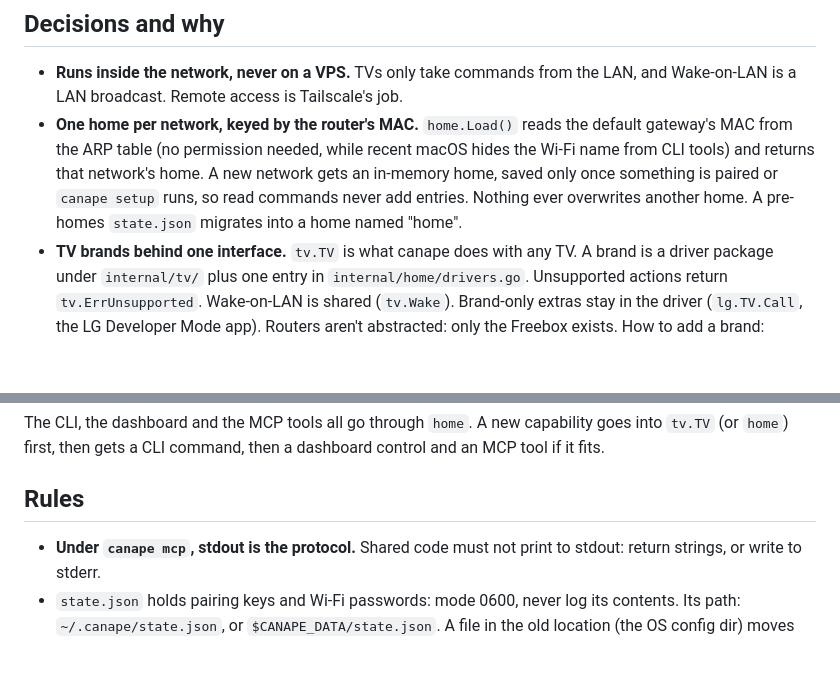
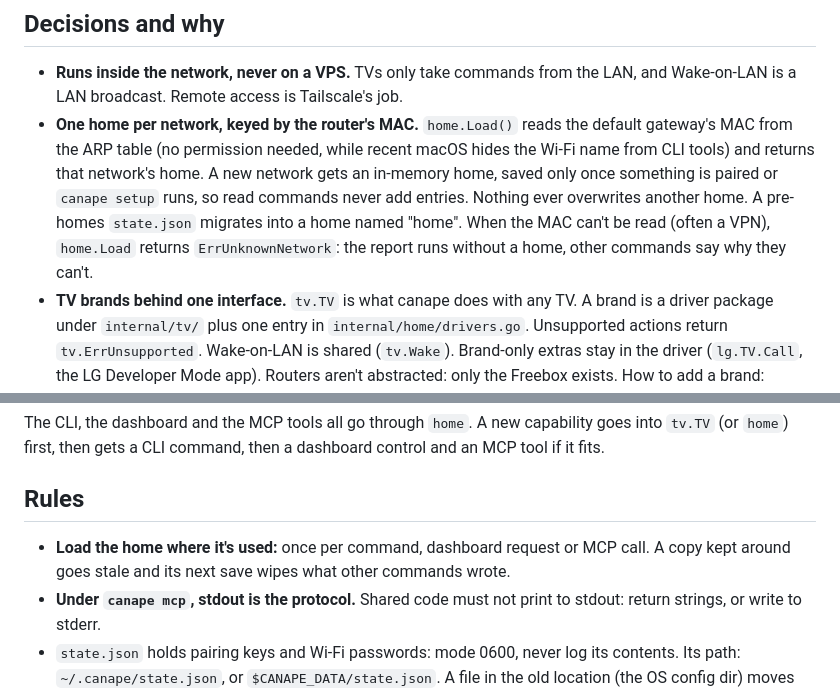
Before and after one commit to lucasnevespereira/canape, a Markdown page: AGENTS.md, 2 parts joined by grey strips. Drawn GitHub-style; blank space fills up the shorter version.

Commit message:
docs: load the home where it's used, new things to check

```diff
--- a/AGENTS.md
+++ b/AGENTS.md
@@ -23,7 +23,7 @@ Supported today: LG webOS TVs, Freebox routers. Protocol notes live in `docs/` (
 ## Decisions and why
 
 - **Runs inside the network, never on a VPS.** TVs only take commands from the LAN, and Wake-on-LAN is a LAN broadcast. Remote access is Tailscale's job.
-- **One home per network, keyed by the router's MAC.** `home.Load()` reads the default gateway's MAC from the ARP table (no permission needed, while recent macOS hides the Wi-Fi name from CLI tools) and returns that network's home. A new network gets an in-memory home, saved only once something is paired or `canape setup` runs, so read commands never add entries. Nothing ever overwrites another home. A pre-homes `state.json` migrates into a home named "home".
+- **One home per network, keyed by the router's MAC.** `home.Load()` reads the default gateway's MAC from the ARP table (no permission needed, while recent macOS hides the Wi-Fi name from CLI tools) and returns that network's home. A new network gets an in-memory home, saved only once something is paired or `canape setup` runs, so read commands never add entries. Nothing ever overwrites another home. A pre-homes `state.json` migrates into a home named "home". When the MAC can't be read (often a VPN), `home.Load` returns `ErrUnknownNetwork`: the report runs without a home, other commands say why they can't.
 - **TV brands behind one interface.** `tv.TV` is what canape does with any TV. A brand is a driver package under `internal/tv/` plus one entry in `internal/home/drivers.go`. Unsupported actions return `tv.ErrUnsupported`. Wake-on-LAN is shared (`tv.Wake`). Brand-only extras stay in the driver (`lg.TV.Call`, the LG Developer Mode app). Routers aren't abstracted: only the Freebox exists. How to add a brand: `docs/adding-a-tv.md`.
 - **Computer remote, not a computer agent.** canape presses keys only on the machine it runs on, usually the one streaming to the TV. Controlling another computer would need canape running there too: a background agent fails the Direction filter. Key events need the macOS Accessibility permission (macOS prompts once). Volume uses AppleScript and needs none. Play/pause sends the space bar to the app in front: the media key goes to whatever macOS thinks is playing, often Music, which made web video unreliable in testing. `click` clicks the screen center so a web player gets focus.
 - **Wake only what the user picked.** Routers remember every device ever seen and label most of them "workstation" (cameras, feeders, phones with private MACs), so canape never guesses which are computers. `canape wake add` saves one while it's online. CLI and MCP only: no dashboard page until someone needs it.
@@ -56,6 +56,7 @@ The CLI, the dashboard and the MCP tools all go through `home`. A new capability
 
 ## Rules
 
+- **Load the home where it's used:** once per command, dashboard request or MCP call. A copy kept around goes stale and its next save wipes what other commands wrote.
 - **Under `canape mcp`, stdout is the protocol.** Shared code must not print to stdout: return strings, or write to stderr.
 - `state.json` holds pairing keys and Wi-Fi passwords: mode 0600, never log its contents. Its path: `~/.canape/state.json`, or `$CANAPE_DATA/state.json`. A file in the old location (the OS config dir) moves there on first load.
 - No real IPs, MACs, SSIDs or keys in code, tests or docs.
```
Also changed, not shown: ROADMAP.md (+2 -0 lines).
